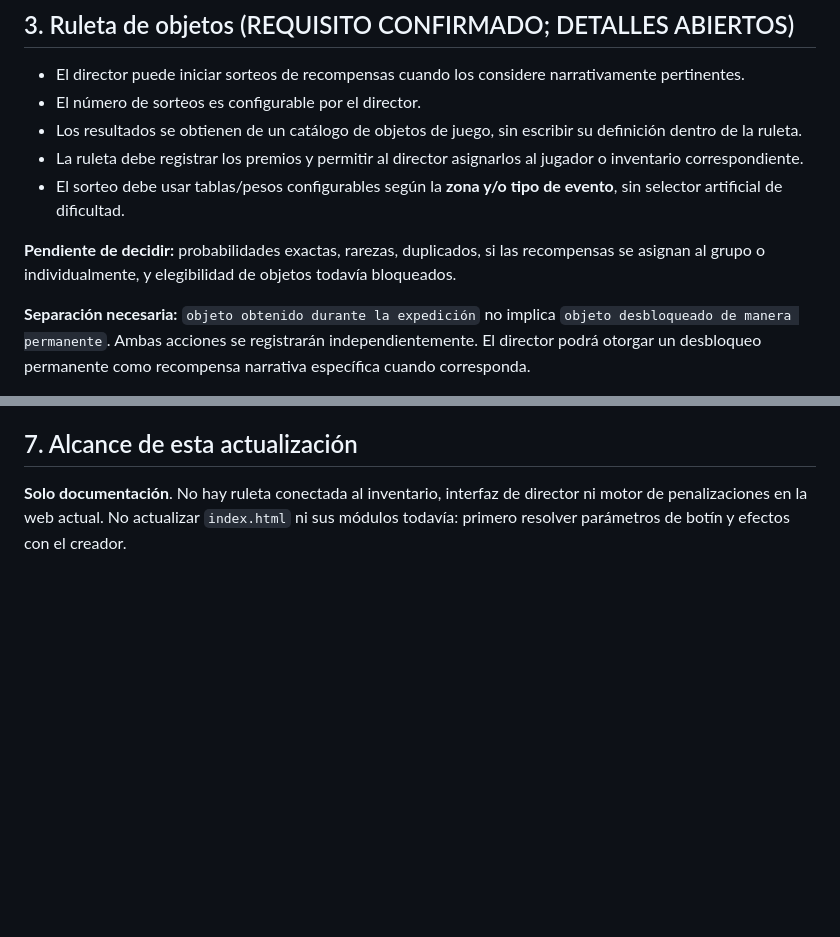
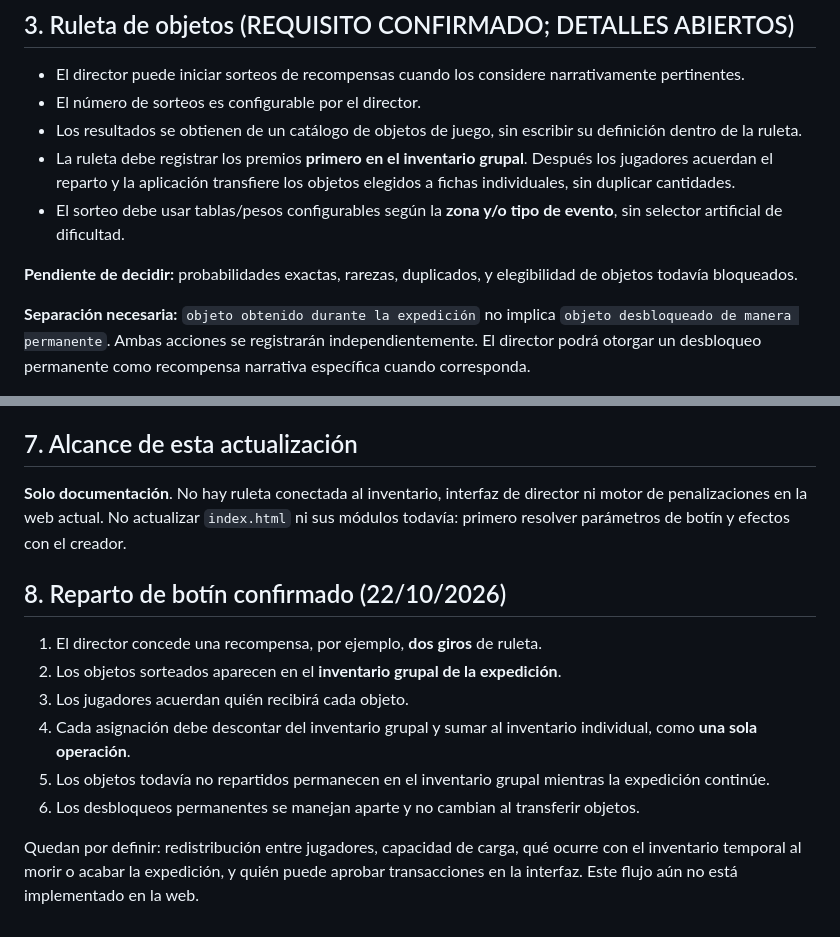
Before and after one commit to PoisonedIsa/Deus-Absens, a Markdown page: docs/NARRATIVA_RECOMPENSAS.md, 2 parts joined by grey strips. Drawn GitHub-style; blank space fills up the shorter version.

```diff
--- a/docs/NARRATIVA_RECOMPENSAS.md
+++ b/docs/NARRATIVA_RECOMPENSAS.md
@@ -24,10 +24,10 @@ La web **no sustituye ni dirige la narrativa**. Su función es administrar mecá
 - El director puede iniciar sorteos de recompensas cuando los considere narrativamente pertinentes.
 - El número de sorteos es configurable por el director.
 - Los resultados se obtienen de un catálogo de objetos de juego, sin escribir su definición dentro de la ruleta.
-- La ruleta debe registrar los premios y permitir al director asignarlos al jugador o inventario correspondiente.
+- La ruleta debe registrar los premios **primero en el inventario grupal**. Después los jugadores acuerdan el reparto y la aplicación transfiere los objetos elegidos a fichas individuales, sin duplicar cantidades.
 - El sorteo debe usar tablas/pesos configurables según la **zona y/o tipo de evento**, sin selector artificial de dificultad.
 
-**Pendiente de decidir:** probabilidades exactas, rarezas, duplicados, si las recompensas se asignan al grupo o individualmente, y elegibilidad de objetos todavía bloqueados.
+**Pendiente de decidir:** probabilidades exactas, rarezas, duplicados, y elegibilidad de objetos todavía bloqueados.
 
 **Separación necesaria:** `objeto obtenido durante la expedición` no implica `objeto desbloqueado de manera permanente`. Ambas acciones se registrarán independientemente. El director podrá otorgar un desbloqueo permanente como recompensa narrativa específica cuando corresponda.
 
@@ -68,3 +68,14 @@ No duplicar `data/objetos.json`: continuará siendo el catálogo de objetos; las
 ## 7. Alcance de esta actualización
 
 **Solo documentación**. No hay ruleta conectada al inventario, interfaz de director ni motor de penalizaciones en la web actual. No actualizar `index.html` ni sus módulos todavía: primero resolver parámetros de botín y efectos con el creador.
+
+## 8. Reparto de botín confirmado (22/10/2026)
+
+1. El director concede una recompensa, por ejemplo, **dos giros** de ruleta.
+2. Los objetos sorteados aparecen en el **inventario grupal de la expedición**.
+3. Los jugadores acuerdan quién recibirá cada objeto.
+4. Cada asignación debe descontar del inventario grupal y sumar al inventario individual, como **una sola operación**.
+5. Los objetos todavía no repartidos permanecen en el inventario grupal mientras la expedición continúe.
+6. Los desbloqueos permanentes se manejan aparte y no cambian al transferir objetos.
+
+Quedan por definir: redistribución entre jugadores, capacidad de carga, qué ocurre con el inventario temporal al morir o acabar la expedición, y quién puede aprobar transacciones en la interfaz. Este flujo aún no está implementado en la web.
```
Also changed, not shown: docs/DECISIONES_CONFIRMADAS.md (+8 -0 lines), docs/INVENTARIO_GRUPAL.md (added, +35 -0 lines).
